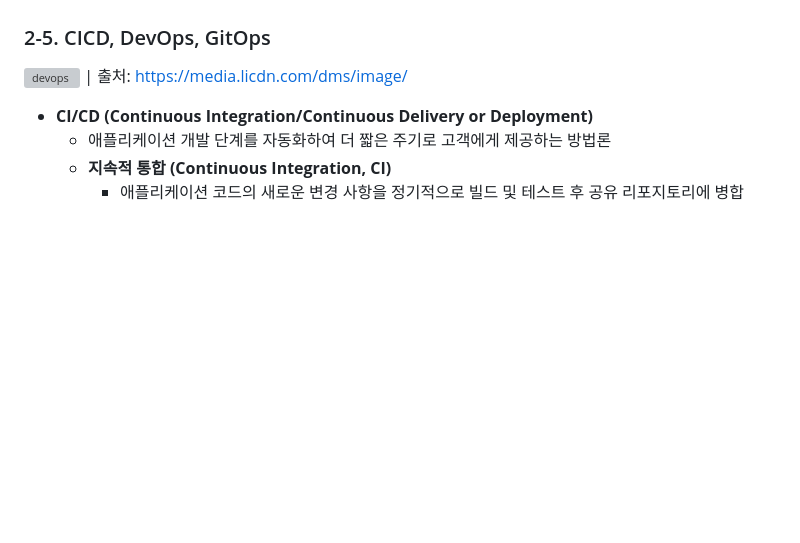
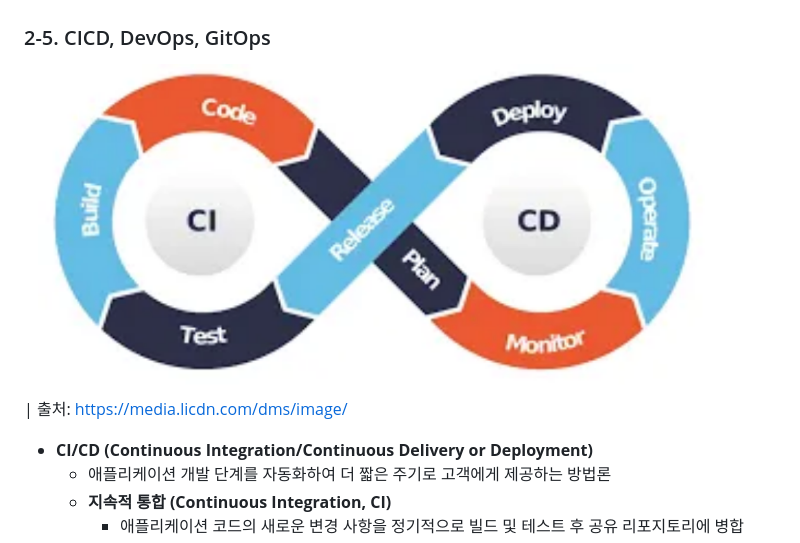
Before and after one commit to sml1323/blog, a Markdown page: blog/[20230314]_[서론:클라우드 개념]_['따배런'이성미의 실전 DevOps]_[]_[클라우드네이티브]_[].md, the part around the change. Drawn GitHub-style; blank space fills up the shorter version; grey boxes are pictures that could not be loaded.

Commit message:
modify: posting

```diff
--- a/blog/[20230314]_[서론:클라우드 개념]_['따배런'이성미의 실전 DevOps]_[]_[클라우드네이티브]_[].md
+++ b/blog/[20230314]_[서론:클라우드 개념]_['따배런'이성미의 실전 DevOps]_[]_[클라우드네이티브]_[].md
@@ -73,7 +73,7 @@
 
 ### 2-5. CICD, DevOps, GitOps
 
-![devops](img/cicd.png)
+![devops](../img/cicd.png)
 | 출처: https://media.licdn.com/dms/image/
 
 - **CI/CD (Continuous Integration/Continuous Delivery or Deployment)**
```
